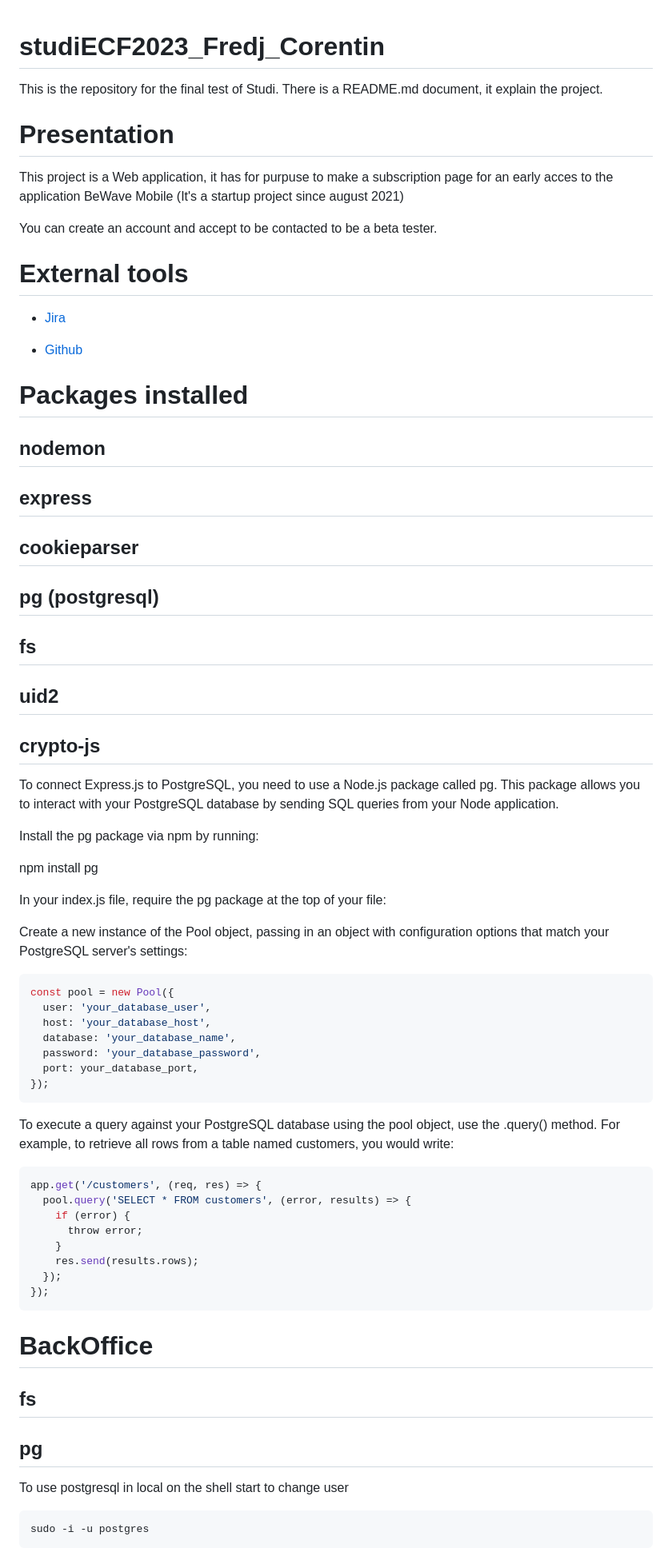
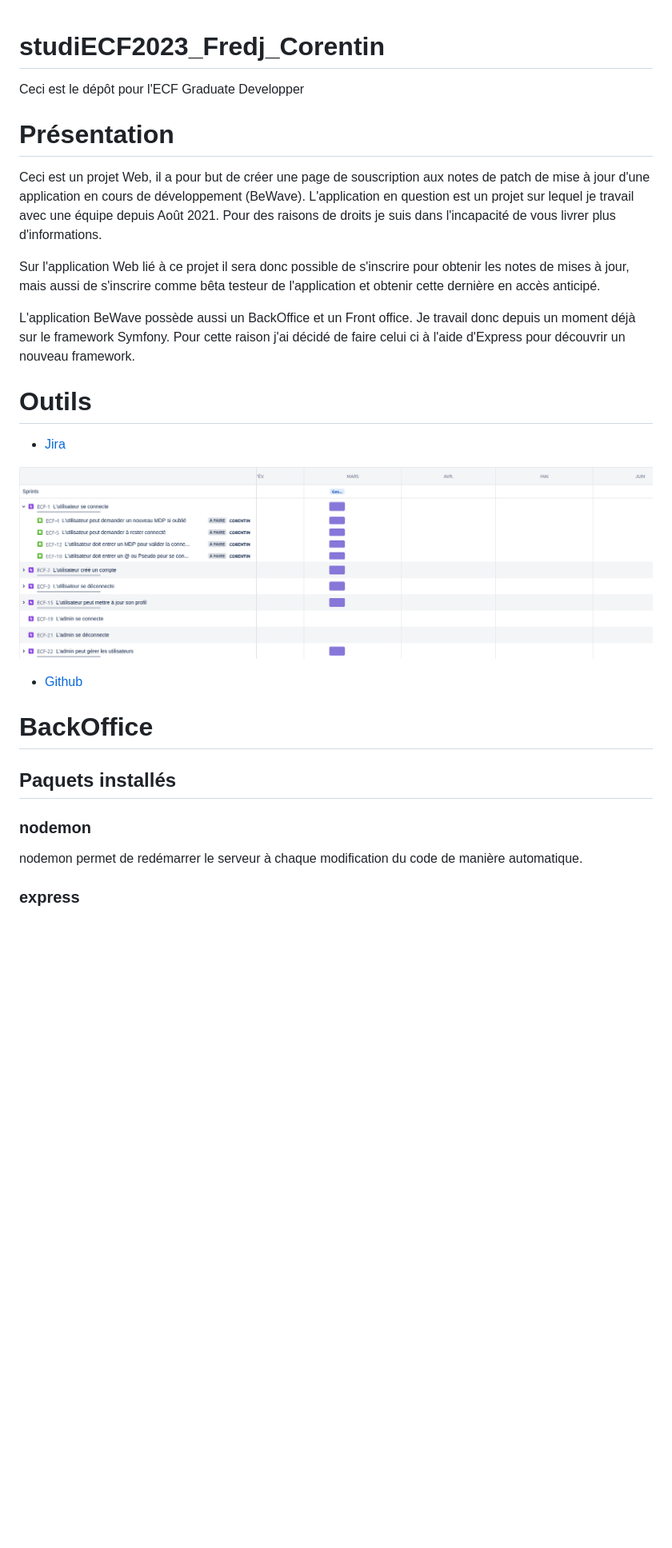
Before and after one commit to DroxKiwi/webappBeWave, a Markdown page: README.md, the part around one of its changes. Shown at 80% size. Rendered like a GitHub page; pictures changed too: ECFimages/jiraFeuilleDeRoute.png (added); blank space fills up the shorter version.

Commit message:
rédaction README.md

````diff
--- a/README.md
+++ b/README.md
@@ -1,70 +1,31 @@
 # studiECF2023_Fredj_Corentin
-This is the repository for the final test of Studi. There is a README.md document, it explain the project.
 
-# Presentation
+Ceci est le dépôt pour l'ECF Graduate Developper
 
-This project is a Web application, it has for purpuse to make a subscription page for an early acces to the application BeWave Mobile (It's a startup project since august 2021)
+# Présentation
 
-You can create an account and accept to be contacted to be a beta tester.
+Ceci est un projet Web, il a pour but de créer une page de souscription aux notes de patch de mise à jour d'une application en cours de développement (BeWave). L'application en question est un projet sur lequel je travail avec une équipe depuis Août 2021. Pour des raisons de droits je suis dans l'incapacité de vous livrer plus d'informations.
 
-# External tools
+Sur l'application Web lié à ce projet il sera donc possible de s'inscrire pour obtenir les notes de mises à jour, mais aussi de s'inscrire comme bêta testeur de l'application et obtenir cette dernière en accès anticipé.
+
+L'application BeWave possède aussi un BackOffice et un Front office. Je travail donc depuis un moment déjà sur le framework Symfony. Pour cette raison j'ai décidé de faire celui ci à l'aide d'Express pour découvrir un nouveau framework.
+
+# Outils
 
 - [Jira](https://projetfun.atlassian.net/jira/software/projects/ECF/boards/2/roadmap?shared=&atlOrigin=eyJpIjoiMjI5NWYzZmVkMDQ5NDQyMTg2YThmNzViZmRiNTIxNTEiLCJwIjoiaiJ9)
+
+![alt](./ECFimages/jiraFeuilleDeRoute.png)
 
 - [Github](https://github.com/DroxKiwi/studiECF2023_Fredj_Corentin)
 
 
-
-# Packages installed
-
-## nodemon
-## express
-## cookieparser
-## pg (postgresql)
-## fs
-## uid2
-## crypto-js
-
-To connect Express.js to PostgreSQL, you need to use a Node.js package called pg. This package allows you to interact with your PostgreSQL database by sending SQL queries from your Node application.
-
-Install the pg package via npm by running:
-
-npm install pg
-
-In your index.js file, require the pg package at the top of your file:
-
-Create a new instance of the Pool object, passing in an object with configuration options that match your PostgreSQL server's settings:
-
-```js
-const pool = new Pool({
-  user: 'your_database_user',
-  host: 'your_database_host',
-  database: 'your_database_name',
-  password: 'your_database_password',
-  port: your_database_port,
-});
-```
-
-To execute a query against your PostgreSQL database using the pool object, use the .query() method. For example, to retrieve all rows from a table named customers, you would write:
-
-```js
-app.get('/customers', (req, res) => {
-  pool.query('SELECT * FROM customers', (error, results) => {
-    if (error) {
-      throw error;
-    }
-    res.send(results.rows);
-  });
-});
-```
-
 # BackOffice
 
-## fs
+## Paquets installés
 
-## pg
+### nodemon
 
-To use postgresql in local on the shell start to change user
+nodemon permet de redémarrer le serveur à chaque modification du code de manière automatique.
 
-    sudo -i -u postgres
+### express
 
````
Also changed, not shown: other parts of README.md (+37 -19 lines), 5 other files.
